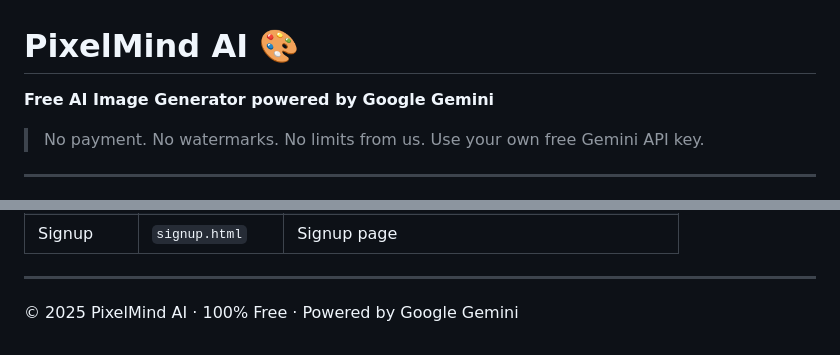
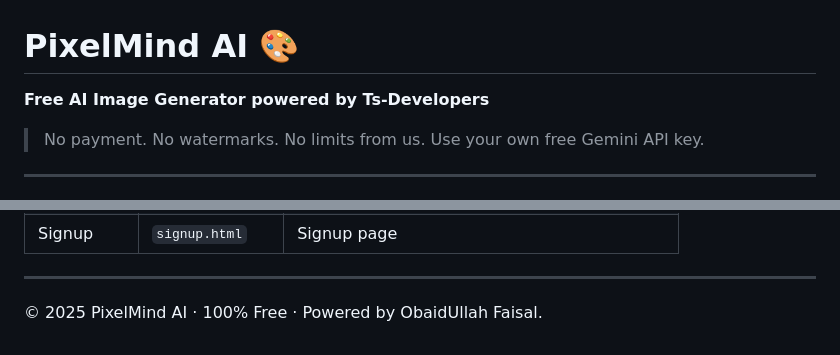
Before and after one commit to obaidkhan330/PixeLMind-Ai, a Markdown page: readme.md, 2 parts joined by grey strips. Rendered like a GitHub page.

Commit message:
final set

```diff
--- a/readme.md
+++ b/readme.md
@@ -1,6 +1,6 @@
 # PixelMind AI 🎨
 
-**Free AI Image Generator powered by Google Gemini**
+**Free AI Image Generator powered by Ts-Developers**
 
 > No payment. No watermarks. No limits from us. Use your own free Gemini API key.
 
@@ -114,4 +114,4 @@ npm start
 
 ---
 
-© 2025 PixelMind AI · 100% Free · Powered by Google Gemini
+© 2025 PixelMind AI · 100% Free · Powered by ObaidUllah Faisal.
```
